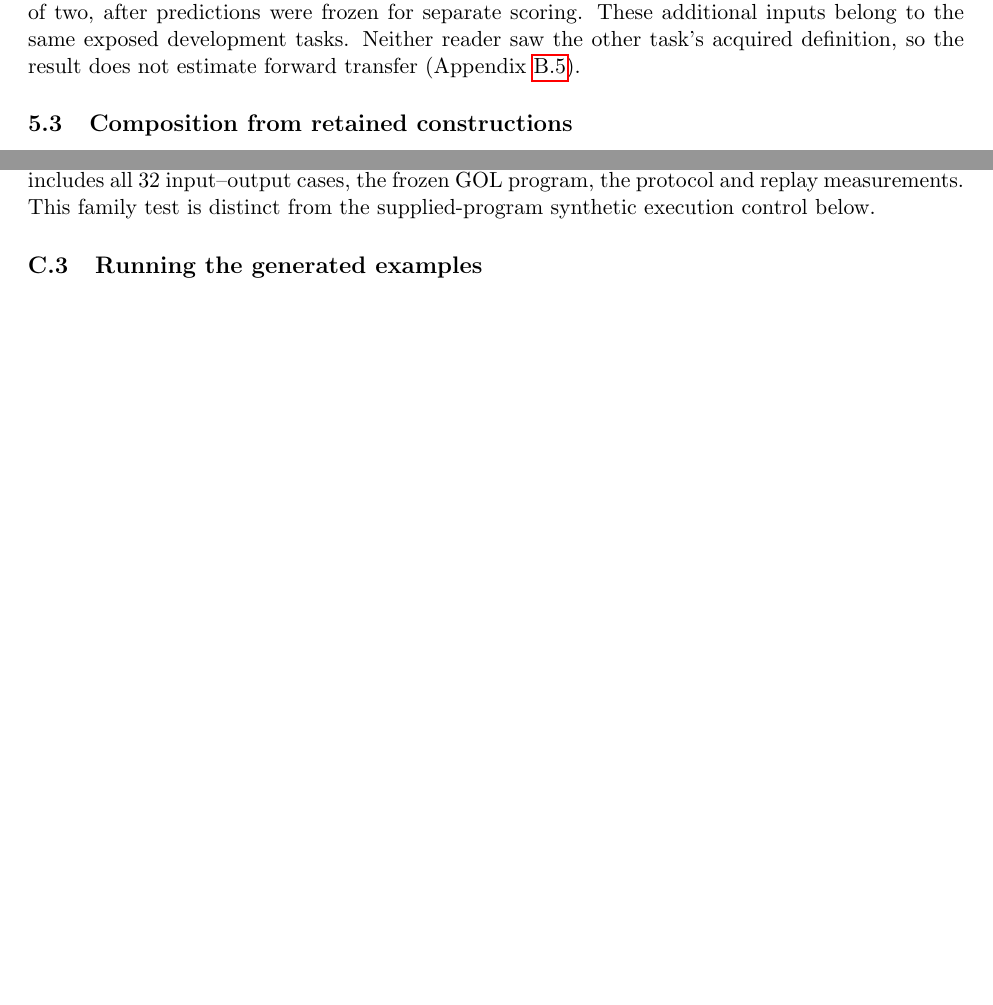
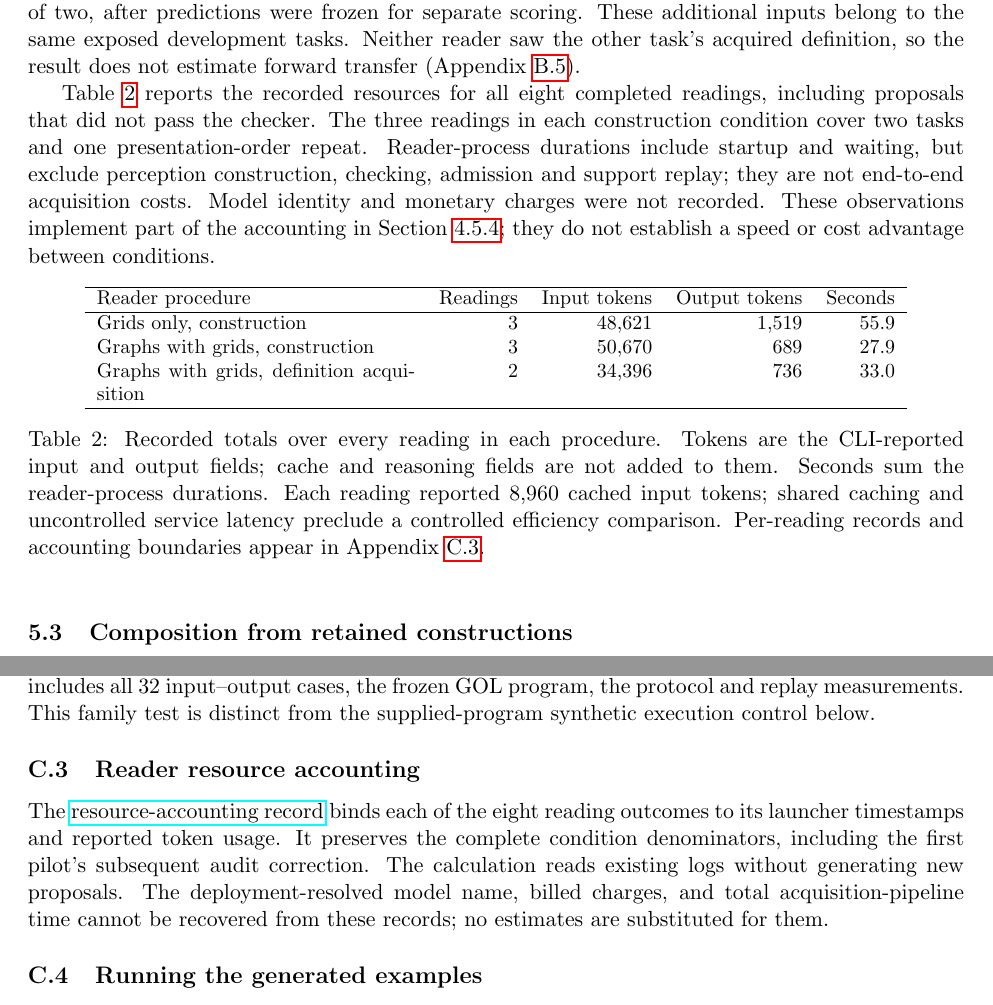
Before and after one commit to lenyabloko/arc-gol-paper-replay, a LaTeX paper (paper/edits/executable_understanding_position.tex): two parts of pages 15 and 25 of 27 before the commit and two parts of pages 15 and 26 of 29 after it, joined at a grey line, cut so that both start at the same text, the shorter picture padded with empty space. Compiled offline with pdfLaTeX.

Commit message:
Add measured reader resource accounting with explicit boundaries

```diff
--- a/paper/edits/executable_understanding_position.tex
+++ b/paper/edits/executable_understanding_position.tex
@@ -278,6 +278,23 @@ This evidence supports the program-construction component of acquisition. It doe
 
 In the separate definition-acquisition condition, the reader generated a parameterized action that extends a selected object downward to the grid boundary. One definition was admitted to the initially empty study store. On task \texttt{d037b0a7}, the rewritten program reproduced both shown demonstrations and the one withheld from the reader in a fresh process, with seven calls to the stored definition and consistent graph--mirror state after all 13 actions. This establishes extraction and persistence of a callable operation on its acquisition support. It uses the same source task as the 32-case family evaluation, so these are complementary checks of one task family, not independent task-level evidence. A second acquisition on task \texttt{50c07299} generated an object-and-distance action for advancing and extending a diagonal. Its two shown demonstrations and withheld demonstration were exact. Adding this action grew the study store from one to two definitions without changing the first; replay preserved all three earlier outputs and consistency across their 13 graph actions. This is admission-support preservation after one addition, not retention on independent evaluation cases. Both unchanged store-backed programs also reproduced their original task test outputs, two of two, after predictions were frozen for separate scoring. These additional inputs belong to the same exposed development tasks. Neither reader saw the other task's acquired definition, so the result does not estimate forward transfer (Appendix~\ref{app:acquired-definition}).
 
+Table~\ref{tab:reader-costs} reports the recorded resources for all eight completed readings, including proposals that did not pass the checker. The three readings in each construction condition cover two tasks and one presentation-order repeat. Reader-process durations include startup and waiting, but exclude perception construction, checking, admission and support replay; they are not end-to-end acquisition costs. Model identity and monetary charges were not recorded. These observations implement part of the accounting in Section~\ref{measure:cost}; they do not establish a speed or cost advantage between conditions.
+
+\begin{table}[htbp]
+\centering\small
+\begin{tabular}{p{0.34\linewidth}rrrr}
+\hline
+Reader procedure & Readings & Input tokens & Output tokens & Seconds \\
+\hline
+Grids only, construction & 3 & 48,621 & 1,519 & 55.9 \\
+Graphs with grids, construction & 3 & 50,670 & 689 & 27.9 \\
+Graphs with grids, definition acquisition & 2 & 34,396 & 736 & 33.0 \\
+\hline
+\end{tabular}
+\caption{Recorded totals over every reading in each procedure. Tokens are the CLI-reported input and output fields; cache and reasoning fields are not added to them. Seconds sum the reader-process durations. Each reading reported 8,960 cached input tokens; shared caching and uncontrolled service latency preclude a controlled efficiency comparison. Per-reading records and accounting boundaries appear in Appendix~\ref{app:reader-costs}.}
+\label{tab:reader-costs}
+\end{table}
+
 \subsection{Composition from retained constructions}
 The composition evaluation (Section~\ref{design:composition}) tests the complementary route to an executable program: assembling retained constructions without an LLM call during search. With the target reading excluded from the construction sources, search produced a 23-node GOL program matching all three demonstrations after 10,227 candidate evaluations. The resulting program and recorded search statistics agreed with the historical reference.
 
@@ -521,6 +538,9 @@ The \href{https://github.com/lenyabloko/arc2-object-dsl/tree/recovery/experiment
 
 The \href{https://github.com/lenyabloko/arc2-object-dsl/tree/recovery/experiments/paper_gol_examples/reader_second_task_20261108}{second reader experiment} preserves both conditions. Its \href{https://github.com/lenyabloko/arc2-object-dsl/tree/recovery/experiments/paper_gol_examples/downward_generalization_20261108}{synthetic generalization record} includes all 32 input--output cases, the frozen GOL program, the protocol and replay measurements. This family test is distinct from the supplied-program synthetic execution control below.
 
+\subsection{Reader resource accounting}\label{app:reader-costs}
+The \href{https://github.com/lenyabloko/arc2-object-dsl/tree/recovery/experiments/paper_gol_examples/reader_cost_audit_20261108}{resource-accounting record} binds each of the eight reading outcomes to its launcher timestamps and reported token usage. It preserves the complete condition denominators, including the first pilot's subsequent audit correction. The calculation reads existing logs without generating new proposals. The deployment-resolved model name, billed charges, and total acquisition-pipeline time cannot be recovered from these records; no estimates are substituted for them.
+
 \subsection{Running the generated examples}
 The \href{https://github.com/lenyabloko/arc-gol-paper-replay/tree/cb360762c7ff6494aa76ae5572773f5c6a0b0c4b/experiments/paper_gol_examples/offline_replay}{offline replay package} includes the unchanged interpreter, graph adapter and checker dependencies needed for the cited examples. With the listed Python dependencies installed, the repository command is:
 \begin{verbatim}
```
Also changed, not shown: 1 other file.
